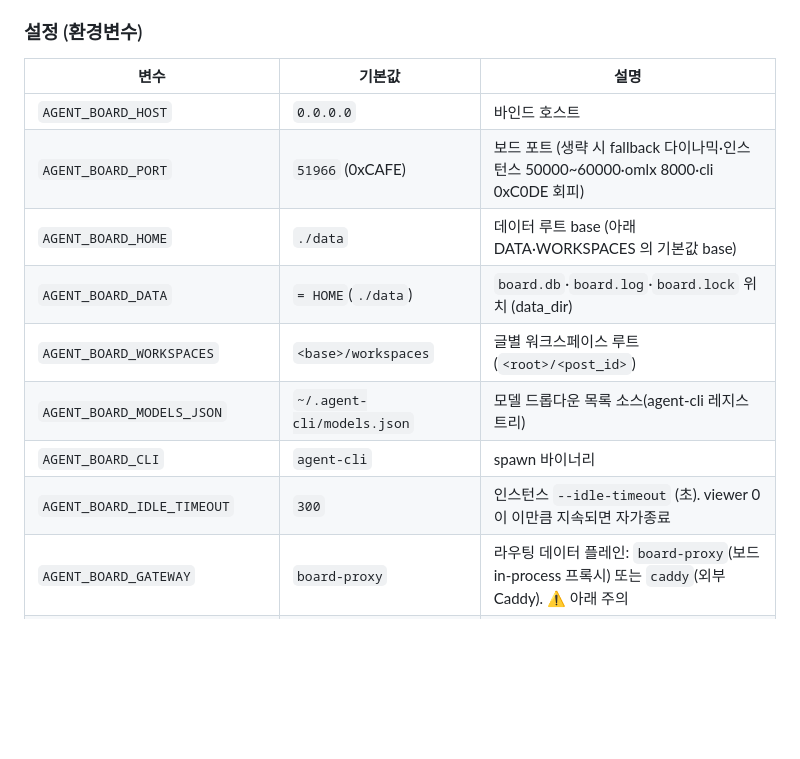
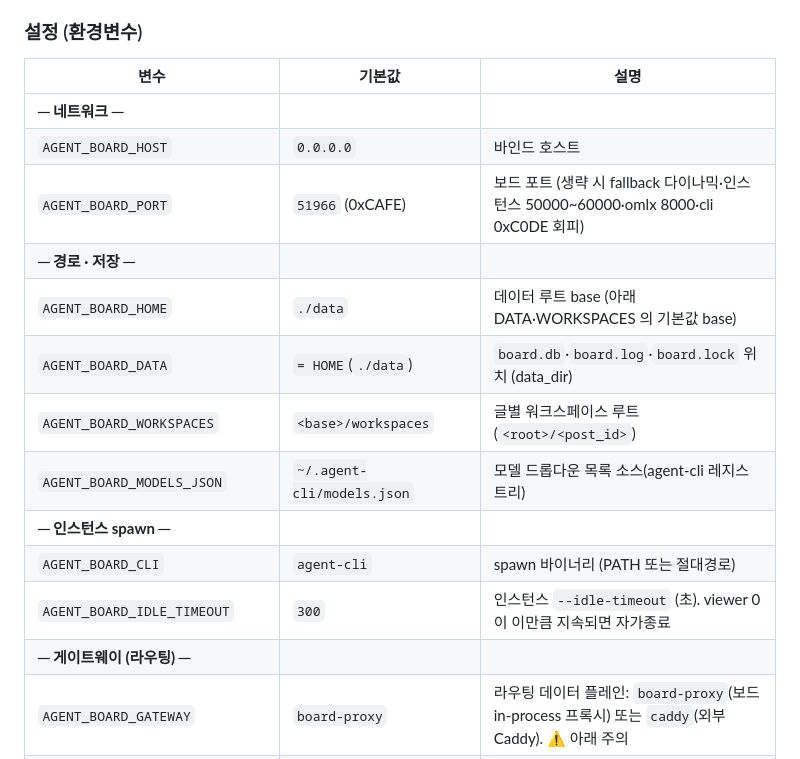
Before and after one commit to dujeonglee/agent-board, a Markdown page: README.md, the part around the change. Rendered like a GitHub page; blank space fills up the shorter version.

Commit message:
docs: 환경변수 표 카테고리 그룹핑 (README)
11개 환경변수를 네트워크 / 경로·저장 / 인스턴스 spawn / 게이트웨이 4개
카테고리로 묶어 가독성 개선. 내용(변수·기본값·설명)은 그대로 — 구조만 변경.

Co-Authored-By: Claude Opus 4.8 <noreply@anthropic.com>

```diff
--- a/README.md
+++ b/README.md
@@ -36,14 +36,18 @@ agent-board
 ### 설정 (환경변수)
 | 변수 | 기본값 | 설명 |
 |---|---|---|
+| **─ 네트워크 ─** | | |
 | `AGENT_BOARD_HOST` | `0.0.0.0` | 바인드 호스트 |
 | `AGENT_BOARD_PORT` | `51966` (0xCAFE) | 보드 포트 (생략 시 fallback 다이나믹·인스턴스 50000~60000·omlx 8000·cli 0xC0DE 회피) |
+| **─ 경로 · 저장 ─** | | |
 | `AGENT_BOARD_HOME` | `./data` | 데이터 루트 base (아래 DATA·WORKSPACES 의 기본값 base) |
 | `AGENT_BOARD_DATA` | `= HOME`(`./data`) | `board.db`·`board.log`·`board.lock` 위치 (data_dir) |
 | `AGENT_BOARD_WORKSPACES` | `<base>/workspaces` | 글별 워크스페이스 루트 (`<root>/<post_id>`) |
 | `AGENT_BOARD_MODELS_JSON` | `~/.agent-cli/models.json` | 모델 드롭다운 목록 소스(agent-cli 레지스트리) |
-| `AGENT_BOARD_CLI` | `agent-cli` | spawn 바이너리 |
+| **─ 인스턴스 spawn ─** | | |
+| `AGENT_BOARD_CLI` | `agent-cli` | spawn 바이너리 (PATH 또는 절대경로) |
 | `AGENT_BOARD_IDLE_TIMEOUT` | `300` | 인스턴스 `--idle-timeout` (초). viewer 0 이 이만큼 지속되면 자가종료 |
+| **─ 게이트웨이 (라우팅) ─** | | |
 | `AGENT_BOARD_GATEWAY` | `board-proxy` | 라우팅 데이터 플레인: `board-proxy`(보드 in-process 프록시) 또는 `caddy`(외부 Caddy). ⚠️ 아래 주의 |
 | `AGENT_BOARD_CADDY_ADMIN` | `http://127.0.0.1:2019` | Caddy admin API (`gateway=caddy` 일 때만) |
 | `AGENT_BOARD_CADDY_BASIC_AUTH` | `""` | Caddy 라우트 basic-auth `user:bcrypt` (`gateway=caddy` 일 때만) |
```
